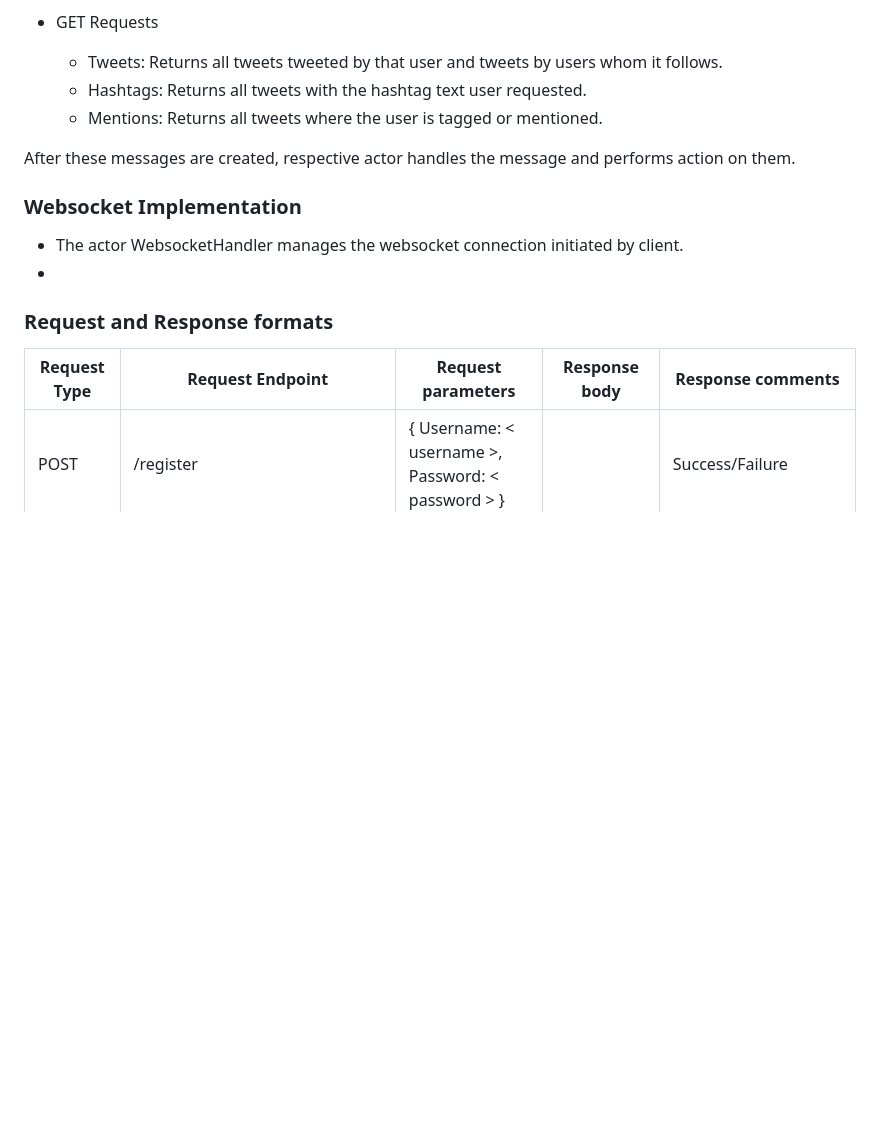
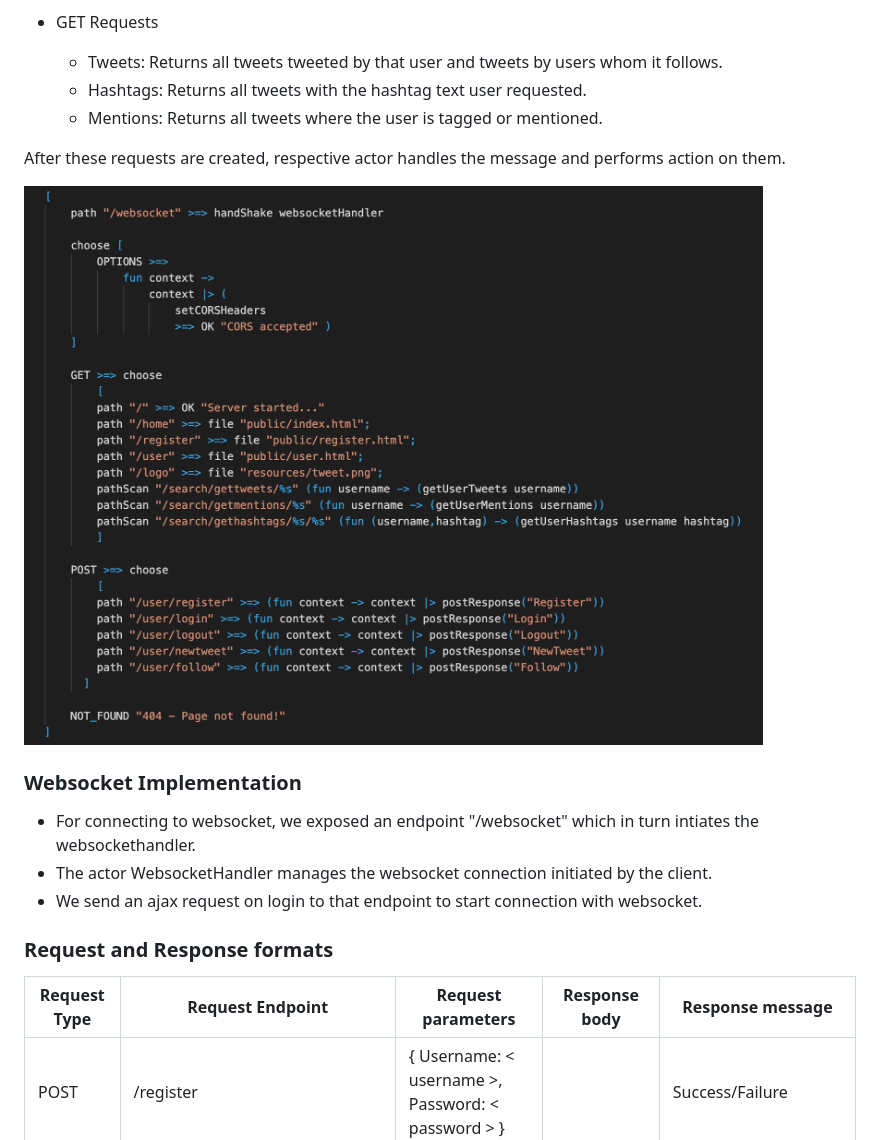
Before and after one commit to R3dIO/Twitter-Websocket, a Markdown page: ReadMe.md, the part around the change. GitHub-like rendering; pictures changed too: resources/rest apis.png (added); blank space fills up the shorter version.

```diff
--- a/ReadMe.md
+++ b/ReadMe.md
@@ -40,14 +40,17 @@ We implemented Rest APIs and websockets using Sauve webframework in F#.
   - Hashtags: Returns all tweets with the hashtag text user requested.
   - Mentions: Returns all tweets where the user is tagged or mentioned.
 
-After these messages are created, respective actor handles the message and performs action on them.
+After these requests are created, respective actor handles the message and performs action on them.
+
+![RestApis](./resources/rest%20apis.png)
 
 ### Websocket Implementation
-- The actor WebsocketHandler manages the websocket connection initiated by client.
--
+- For connecting to websocket, we exposed an endpoint "/websocket" which in turn intiates the websockethandler.
+- The actor WebsocketHandler manages the websocket connection initiated by the client.
+- We send an ajax request on login to that endpoint to start connection with websocket.
 
 ### Request and Response formats
-| Request Type | Request Endpoint | Request parameters | Response body | Response comments |
+| Request Type | Request Endpoint | Request parameters | Response body | Response message |
 |-----------|--------------|----------------|----------------|----------------|
 | POST | /register | { Username: < username >, Password: < password > } | | Success/Failure |
 | POST | /login | { Username: < username >, Password: < password > } | | Success/Incorrect password/New user |
```
